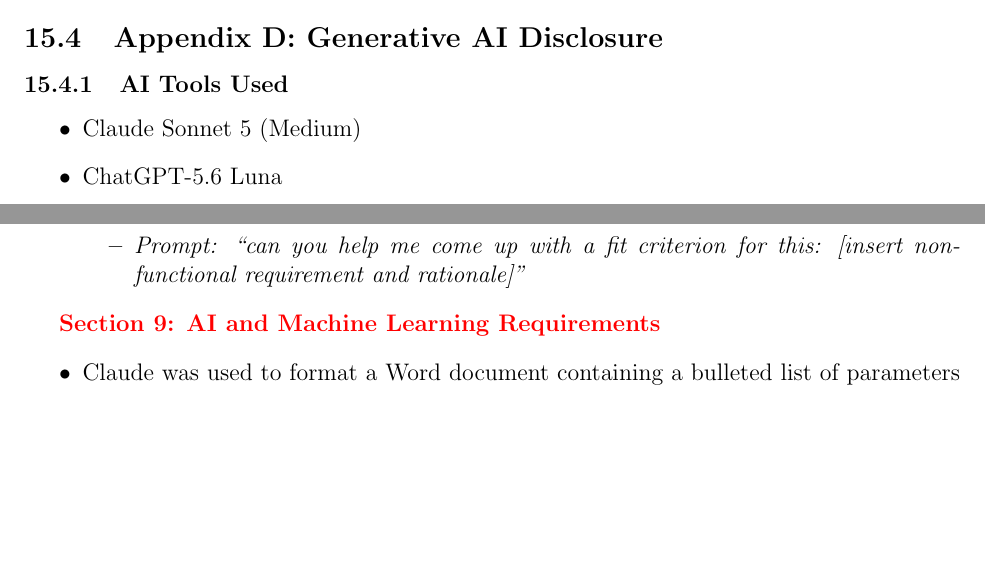
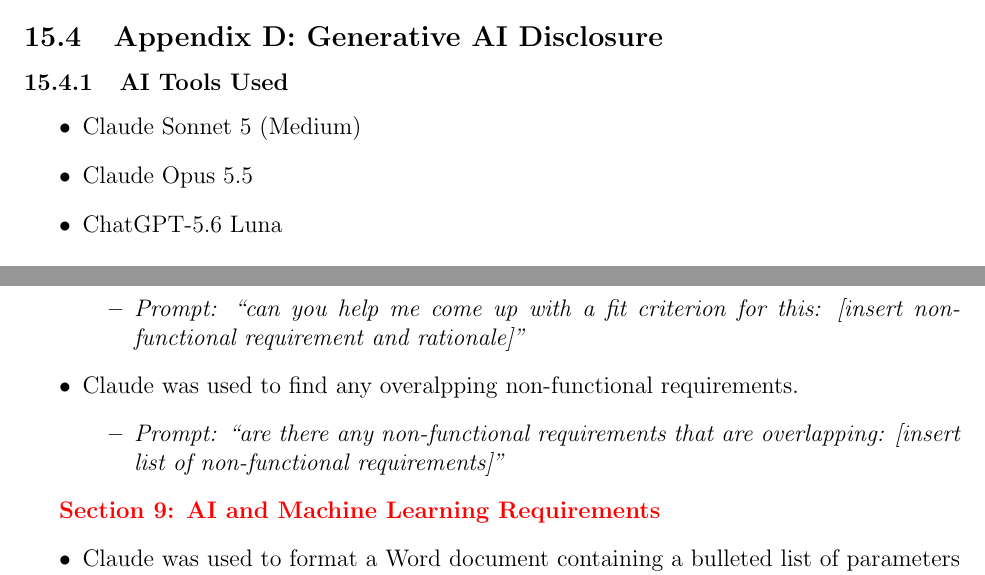
Before and after one commit to Nour-Fawaz/MacaBoca, a LaTeX document (docs/SRS/SRS.tex): two parts of pages 66 and 68 of 80, joined at a grey line, cut so that both start at the same text, the shorter picture padded with empty space. Compiled offline with pdfLaTeX; a LaTeX package or settings file that is missing is left out.

Commit message:
added missing usages and ai tools

```diff
--- a/docs/SRS/SRS.tex
+++ b/docs/SRS/SRS.tex
@@ -2072,6 +2072,7 @@
 \subsubsection{AI Tools Used}
 \begin{itemize}
   \item Claude Sonnet 5 (Medium)
+  \item Claude Opus 5.5
   \item ChatGPT-5.6 Luna
 \end{itemize}
 
@@ -2157,6 +2158,10 @@
   \item Claude was used to help come up with fit criteria for some of the non-functional requirements.
   \begin{itemize}
     \item \textit{Prompt: ``can you help me come up with a fit criterion for this: [insert non-functional requirement and rationale]''}
+  \end{itemize}
+  \item Claude was used to find any overalpping non-functional requirements.
+  \begin{itemize}
+    \item \textit{Prompt: ``are there any non-functional requirements that are overlapping: [insert list of non-functional requirements]''}
   \end{itemize}
 \end{itemize}
 
```
